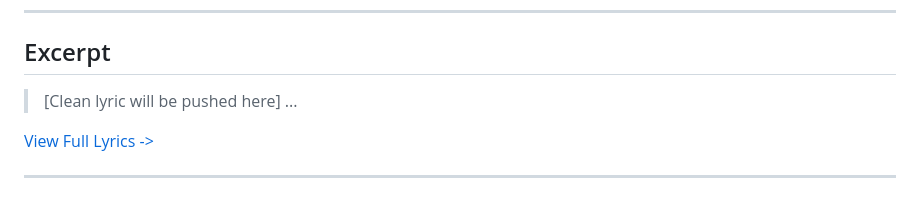
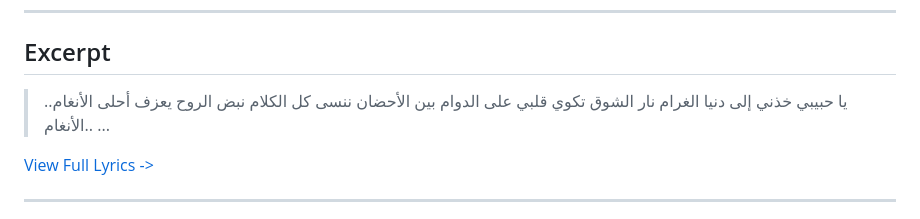
Before and after one commit to ImAbuSayed/mashaa3er-mosh-hateb2a, a Markdown page: README.md, the part around the change. GitHub-like rendering.

Commit message:
docs: Update readme excerpt

```diff
--- a/README.md
+++ b/README.md
@@ -19,7 +19,10 @@
 
 ## Excerpt
 
-> [Clean lyric will be pushed here]
+> يا حبيبي خذني إلى دنيا الغرام
+> نار الشوق تكوي قلبي على الدوام
+> بين الأحضان ننسى كل الكلام
+> نبض الروح يعزف أحلى الأنغام.. الأنغام..
 > ...
 
 [View Full Lyrics ->](./lyrics.txt)
```
